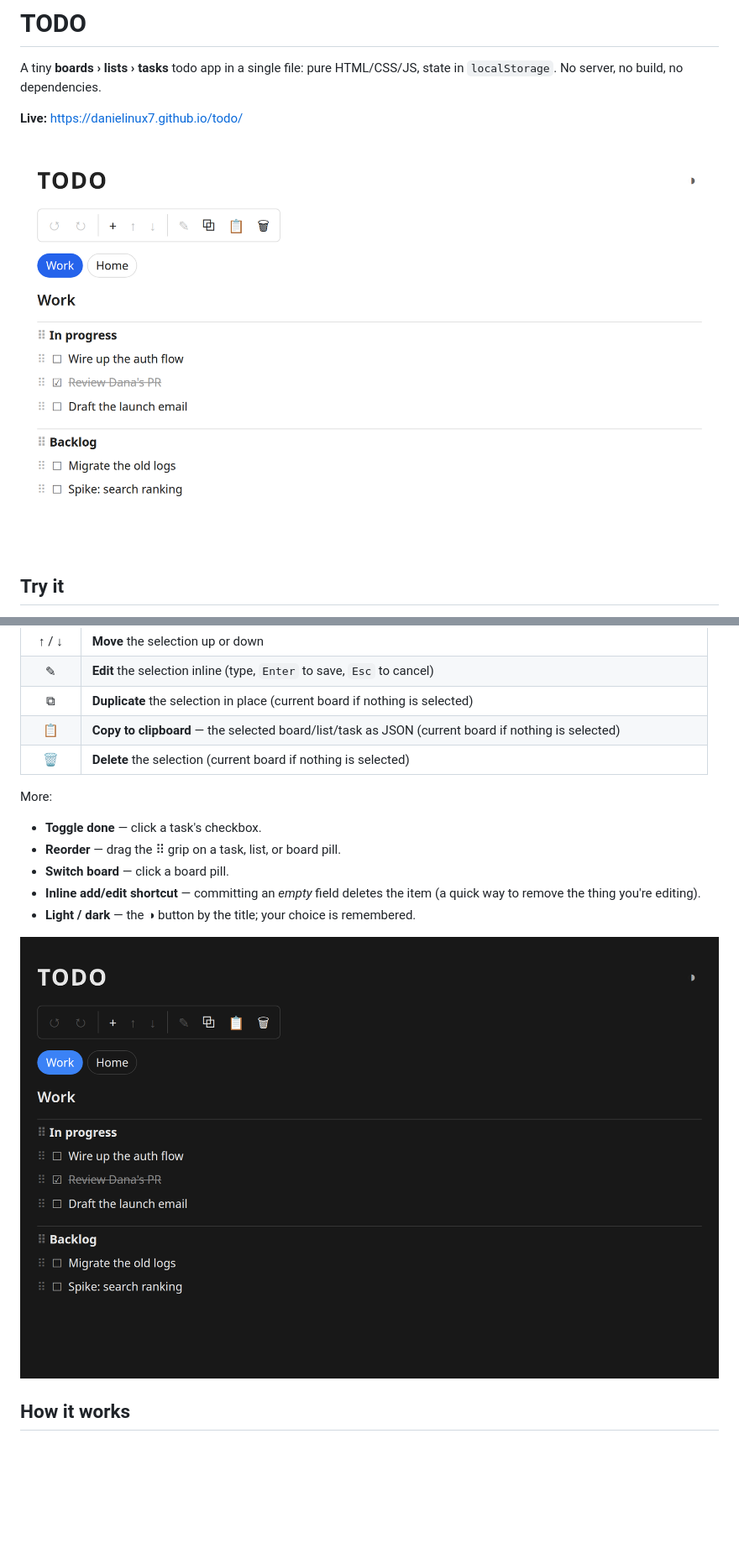
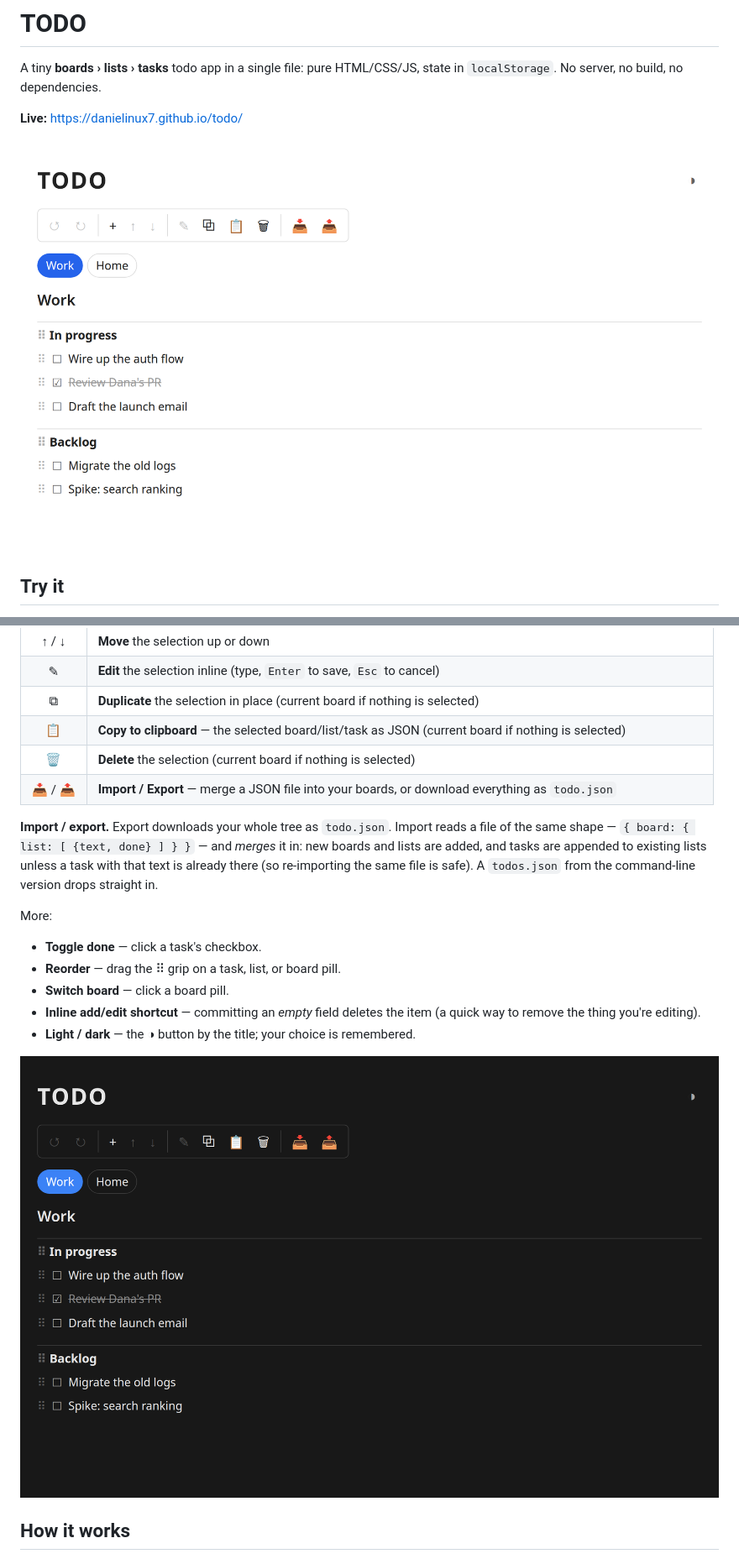
Before and after one commit to danielinux7/todo, a Markdown page: README.md, 2 parts joined by grey strips. Shown at 84% size. GitHub-like rendering; pictures changed too: docs/screenshot-dark.png, docs/screenshot-light.png; blank space fills up the shorter version.

```diff
--- a/README.md
+++ b/README.md
@@ -23,6 +23,9 @@ Everything runs from the **toolbar**. Click a board name, list name, or task to
 | ⧉ | **Duplicate** the selection in place (current board if nothing is selected) |
 | 📋 | **Copy to clipboard** — the selected board/list/task as JSON (current board if nothing is selected) |
 | 🗑 | **Delete** the selection (current board if nothing is selected) |
+| 📥 / 📤 | **Import / Export** — merge a JSON file into your boards, or download everything as `todo.json` |
+
+**Import / export.** Export downloads your whole tree as `todo.json`. Import reads a file of the same shape — `{ board: { list: [ {text, done} ] } }` — and *merges* it in: new boards and lists are added, and tasks are appended to existing lists unless a task with that text is already there (so re-importing the same file is safe). A `todos.json` from the command-line version drops straight in.
 
 More:
 
```
Also changed, not shown: 1 other file.
